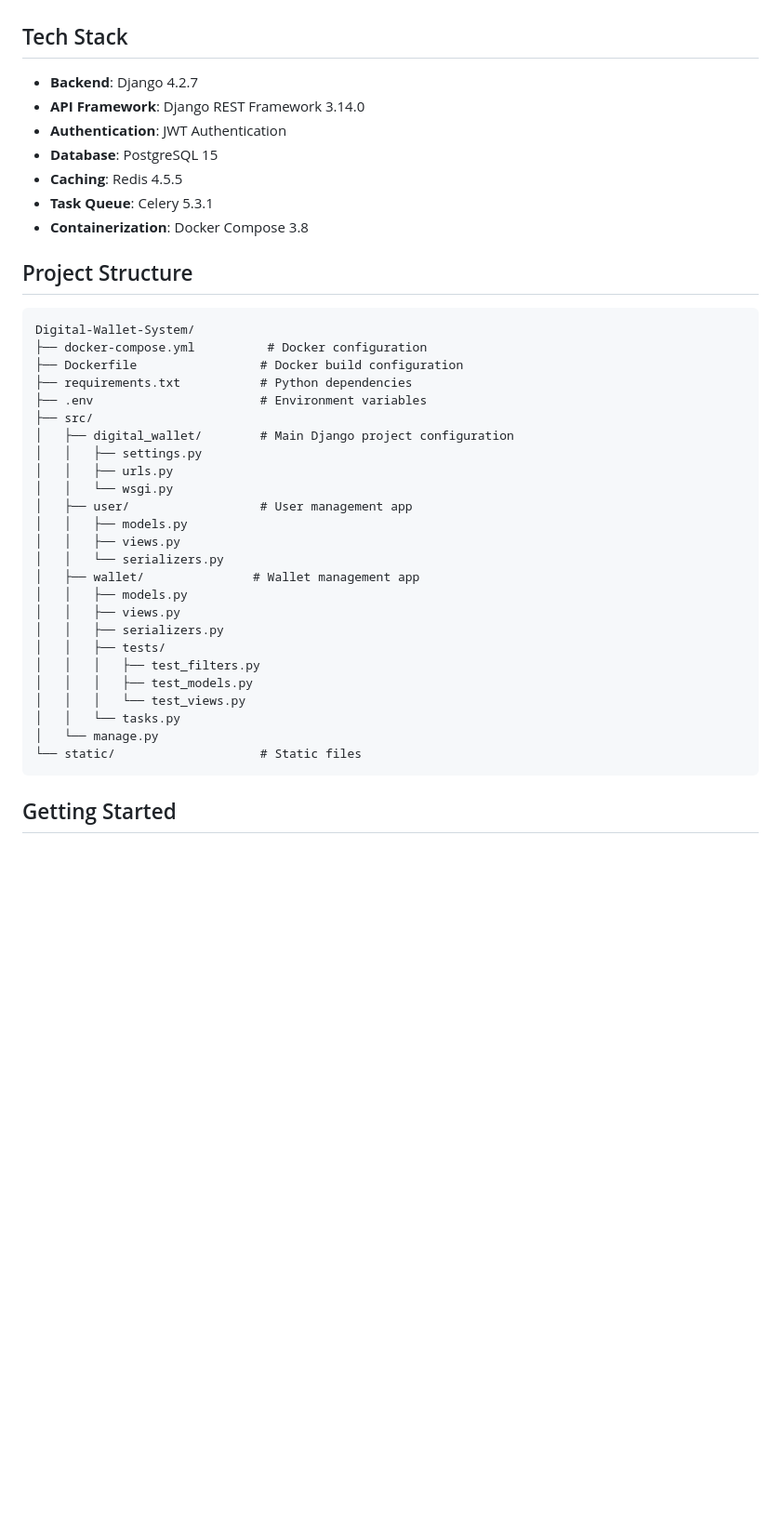
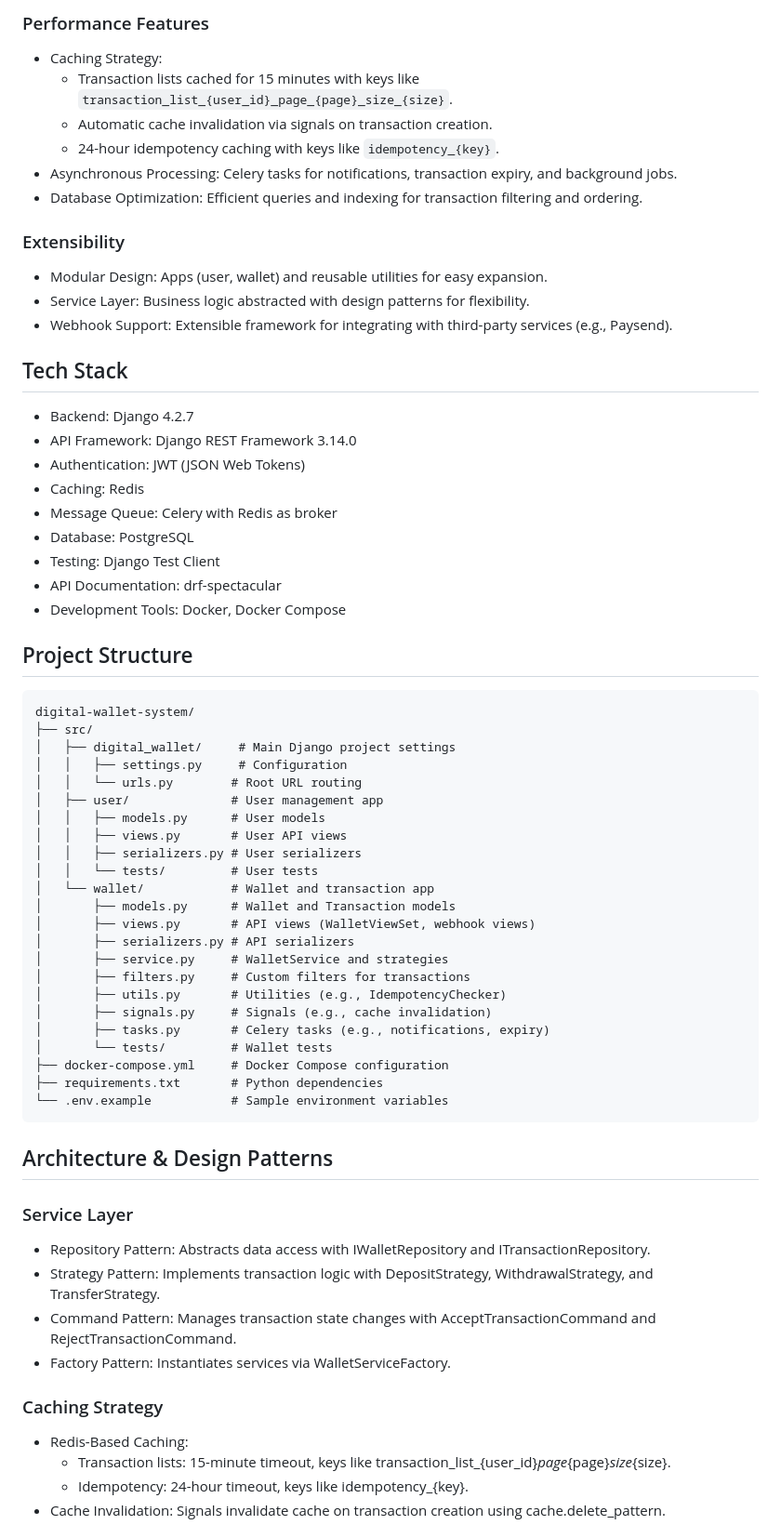
Before and after one commit to rabeh74/Digital-Wallet-System, a Markdown page: README.md, the part around one of its changes. Shown at 93% size. Rendered like a GitHub page; blank space fills up the shorter version.

Commit message:
enhance Readme file

````diff
--- a/README.md
+++ b/README.md
@@ -36,43 +57,67 @@ A modern digital wallet system built with Django and Django REST framework, prov
+### Performance Features
+- Caching Strategy:
+  - Transaction lists cached for 15 minutes with keys like `transaction_list_{user_id}_page_{page}_size_{size}`.
+  - Automatic cache invalidation via signals on transaction creation.
+  - 24-hour idempotency caching with keys like `idempotency_{key}`.
+- Asynchronous Processing: Celery tasks for notifications, transaction expiry, and background jobs.
+- Database Optimization: Efficient queries and indexing for transaction filtering and ordering.
+
+### Extensibility
+- Modular Design: Apps (user, wallet) and reusable utilities for easy expansion.
+- Service Layer: Business logic abstracted with design patterns for flexibility.
+- Webhook Support: Extensible framework for integrating with third-party services (e.g., Paysend).
 
 ## Tech Stack
 
-- **Backend**: Django 4.2.7
-- **API Framework**: Django REST Framework 3.14.0
-- **Authentication**: JWT Authentication
-- **Database**: PostgreSQL 15
-- **Caching**: Redis 4.5.5
-- **Task Queue**: Celery 5.3.1
-- **Containerization**: Docker Compose 3.8
-
+- Backend: Django 4.2.7
+- API Framework: Django REST Framework 3.14.0
+- Authentication: JWT (JSON Web Tokens)
+- Caching: Redis
+- Message Queue: Celery with Redis as broker
+- Database: PostgreSQL
+- Testing: Django Test Client
+- API Documentation: drf-spectacular
+- Development Tools: Docker, Docker Compose
 
 ## Project Structure
 
 ```
-Digital-Wallet-System/
-├── docker-compose.yml          # Docker configuration
-├── Dockerfile                 # Docker build configuration
-├── requirements.txt           # Python dependencies
-├── .env                       # Environment variables
+digital-wallet-system/
 ├── src/
-│   ├── digital_wallet/        # Main Django project configuration
-│   │   ├── settings.py
-│   │   ├── urls.py
-│   │   └── wsgi.py
-│   ├── user/                  # User management app
-│   │   ├── models.py
-│   │   ├── views.py
-│   │   └── serializers.py
-│   ├── wallet/               # Wallet management app
-│   │   ├── models.py
-│   │   ├── views.py
-│   │   ├── serializers.py
-│   │   ├── tests/
-│   │   │   ├── test_filters.py
-│   │   │   ├── test_models.py
-│   │   │   └── test_views.py
-│   │   └── tasks.py
-│   └── manage.py
-└── static/                    # Static files
+│   ├── digital_wallet/     # Main Django project settings
+│   │   ├── settings.py     # Configuration
+│   │   └── urls.py        # Root URL routing
+│   ├── user/              # User management app
+│   │   ├── models.py      # User models
+│   │   ├── views.py       # User API views
+│   │   ├── serializers.py # User serializers
+│   │   └── tests/         # User tests
+│   └── wallet/            # Wallet and transaction app
+│       ├── models.py      # Wallet and Transaction models
+│       ├── views.py       # API views (WalletViewSet, webhook views)
+│       ├── serializers.py # API serializers
+│       ├── service.py     # WalletService and strategies
+│       ├── filters.py     # Custom filters for transactions
+│       ├── utils.py       # Utilities (e.g., IdempotencyChecker)
+│       ├── signals.py     # Signals (e.g., cache invalidation)
+│       ├── tasks.py       # Celery tasks (e.g., notifications, expiry)
+│       └── tests/         # Wallet tests
+├── docker-compose.yml     # Docker Compose configuration
+├── requirements.txt       # Python dependencies
+└── .env.example           # Sample environment variables
 ```
 
-## Getting Started
+## Architecture & Design Patterns
+
+### Service Layer
+- Repository Pattern: Abstracts data access with IWalletRepository and ITransactionRepository.
+- Strategy Pattern: Implements transaction logic with DepositStrategy, WithdrawalStrategy, and TransferStrategy.
+- Command Pattern: Manages transaction state changes with AcceptTransactionCommand and RejectTransactionCommand.
+- Factory Pattern: Instantiates services via WalletServiceFactory.
+
+### Caching Strategy
+- Redis-Based Caching:
+  - Transaction lists: 15-minute timeout, keys like transaction_list_{user_id}_page_{page}_size_{size}.
+  - Idempotency: 24-hour timeout, keys like idempotency_{key}.
+- Cache Invalidation: Signals invalidate cache on transaction creation using cache.delete_pattern.
+
````
Also changed, not shown: other parts of README.md (+184 -92 lines).
